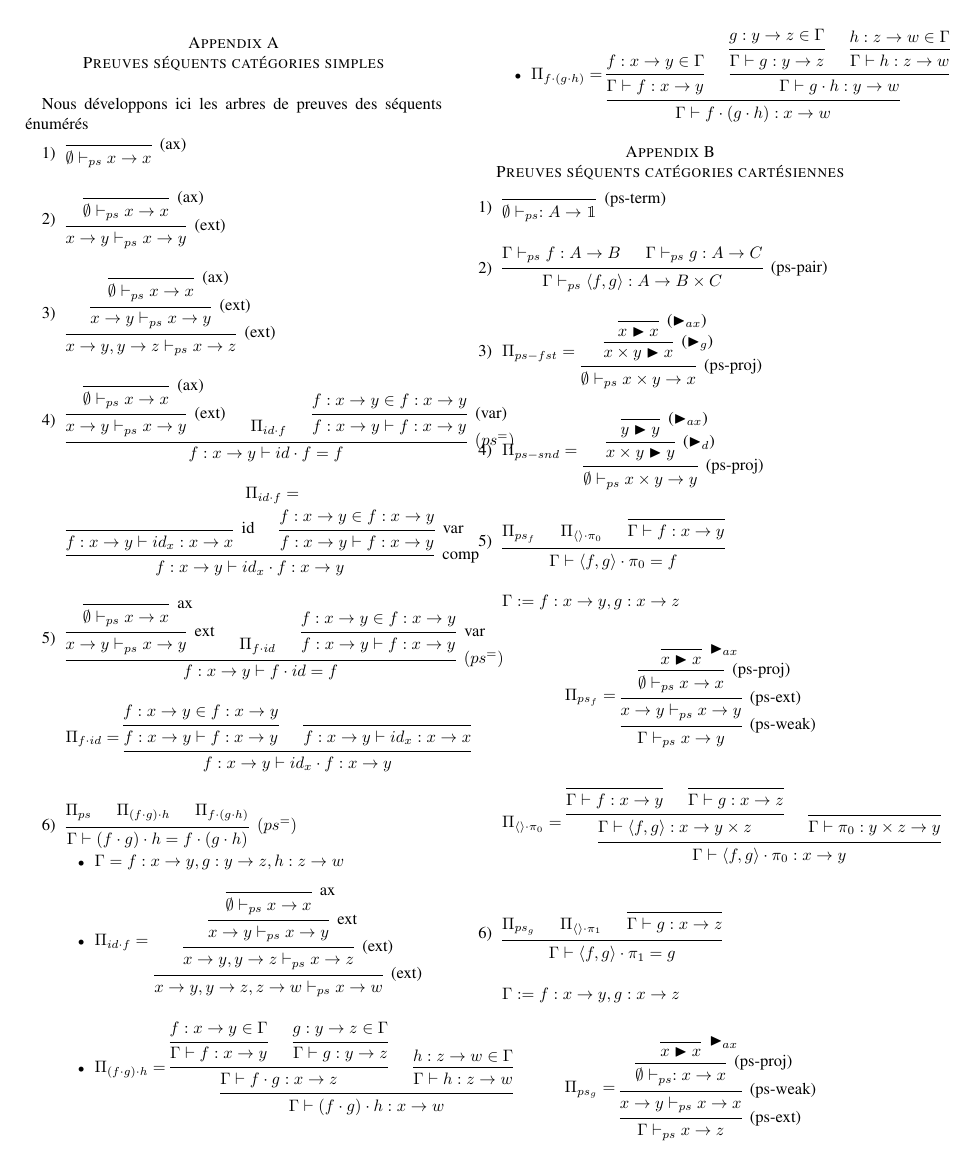
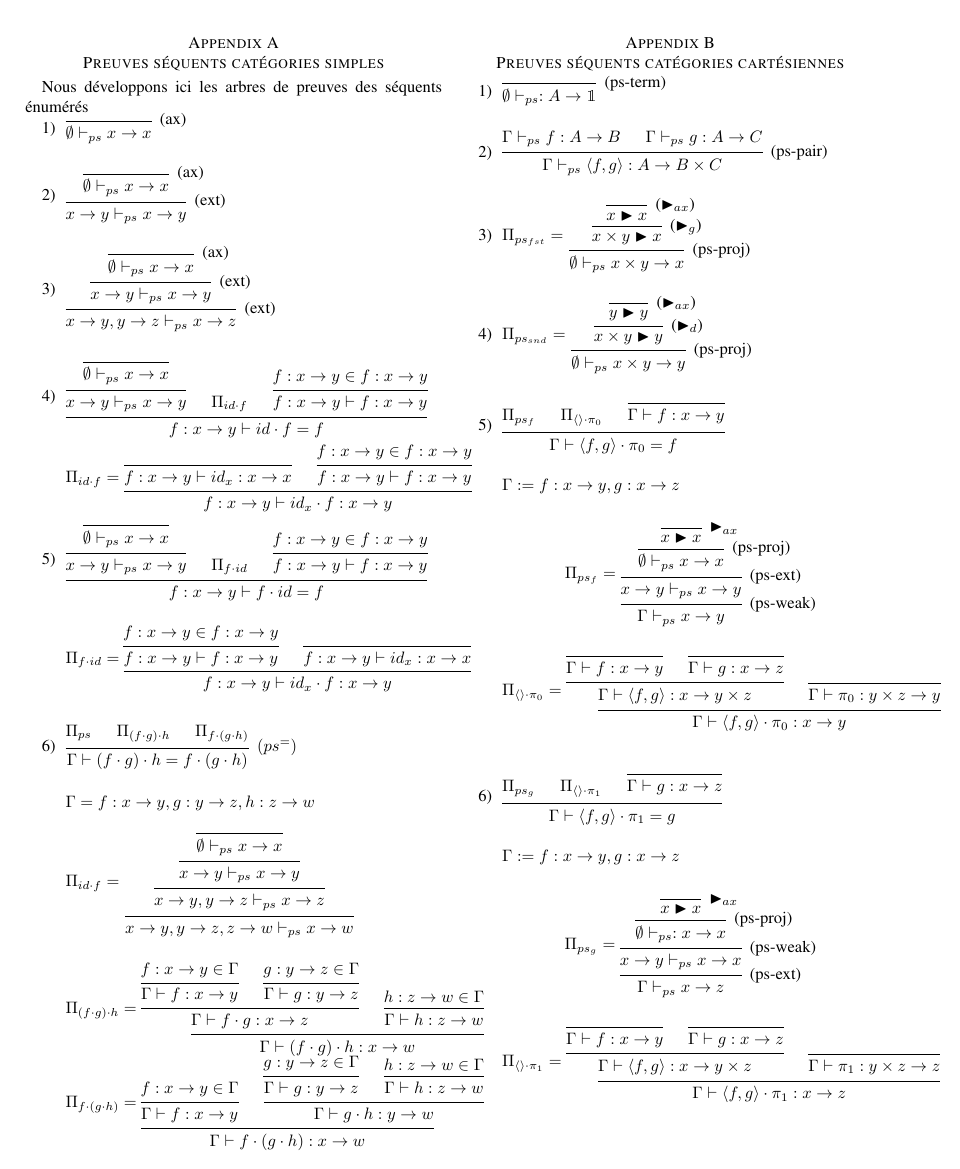
Before and after one commit to ehouget/L3-ENS-Internship, a LaTeX paper (internship-report/rapport.tex): page 7 of 8. Compiled offline with pdfLaTeX; a missing font is replaced by an installed copy or a similar font; a LaTeX package or settings file that is missing is left out.

Commit message:
minor fix

```diff
--- a/internship-report/rapport.tex
+++ b/internship-report/rapport.tex
@@ -11,7 +11,7 @@
 \usepackage{amssymb}
 \usepackage{bbm}
 \usepackage{ebproof}
-\usepackage{babel}
+\usepackage{babel}[french]
 \usepackage{graphicx}
 \usepackage{hyperref}
 \hypersetup{
@@ -740,33 +740,33 @@
 		\vspace{15pt}
 		\item
 		\begin{prooftree}
-			\infer0[(ax)]{\emptyset \vdash_{ps} x \rightarrow x}
-			\infer1[(ext)]{x \rightarrow y \vdash_{ps} x \rightarrow y}
+			\infer0[]{\emptyset \vdash_{ps} x \rightarrow x}
+			\infer1[]{x \rightarrow y \vdash_{ps} x \rightarrow y}
 			\hypo[]{\Pi_{id \cdot f}}
 			\hypo[]{f : x \rightarrow y \in f : x \rightarrow y}
-			\infer1[(var)]{f : x \rightarrow y \vdash f : x \rightarrow y}
-			\infer3[$(ps^=)$]{f : x \rightarrow y \vdash id \cdot f = f}
+			\infer1[]{f : x \rightarrow y \vdash f : x \rightarrow y}
+			\infer3[]{f : x \rightarrow y \vdash id \cdot f = f}
 		\end{prooftree}
 
 		\begin{align*}
 			\begin{gathered}
-				\Pi_{id \cdot f} = \\
+				\Pi_{id \cdot f} =
 				\begin{prooftree}
-					\infer0[id]{f : x \rightarrow y \vdash id_x : x \rightarrow x}
+					\infer0[]{f : x \rightarrow y \vdash id_x : x \rightarrow x}
 					\hypo[]{f : x \rightarrow y \in f : x \rightarrow y}
-					\infer1[var]{f : x \rightarrow y \vdash f : x \rightarrow y}
-					\infer2[comp]{f : x \rightarrow y \vdash id_x \cdot f : x \rightarrow y}
+					\infer1[]{f : x \rightarrow y \vdash f : x \rightarrow y}
+					\infer2[]{f : x \rightarrow y \vdash id_x \cdot f : x \rightarrow y}
 				\end{prooftree}
 			\end{gathered}
 		\end{align*}
 
 		\item \begin{prooftree}
-			\infer0[ax]{\emptyset \vdash_{ps} x \rightarrow x}
-			\infer1[ext]{x \rightarrow y \vdash_{ps} x \rightarrow y}
+			\infer0[]{\emptyset \vdash_{ps} x \rightarrow x}
+			\infer1[]{x \rightarrow y \vdash_{ps} x \rightarrow y}
 			\hypo[]{\Pi_{f \cdot id}}
 			\hypo[]{f : x \rightarrow y \in f : x \rightarrow y}
-			\infer1[var]{f : x \rightarrow y \vdash f : x \rightarrow y}
-			\infer3[$(ps^=)$]{f : x \rightarrow y \vdash f \cdot id = f}
+			\infer1[]{f : x \rightarrow y \vdash f : x \rightarrow y}
+			\infer3[]{f : x \rightarrow y \vdash f \cdot id = f}
 		\end{prooftree}
 		\vspace{15pt}
 
@@ -784,18 +784,21 @@
 			\hypo[]{\Pi_{(f \cdot g) \cdot h}}
 			\hypo[]{\Pi_{f \cdot (g \cdot h)}}
 			\infer3[$(ps^=)$]{\Gamma \vdash (f \cdot g) \cdot h = f \cdot (g \cdot h)}
-		\end{prooftree}
-		\begin{itemize}
-			\item $\Gamma = f : x \rightarrow y, g : y \rightarrow z, h : z \rightarrow w$ \\
-			\item $\Pi_{id \cdot f} =$
+		\end{prooftree} \\
+		\vspace{10pt}
+
+		$\Gamma = f : x \rightarrow y, g : y \rightarrow z, h : z \rightarrow w$ \\
+
+		$\Pi_{id \cdot f} =$
 			\begin{prooftree}
-					\infer0[ax]{\emptyset \vdash_{ps} x \rightarrow x}
-					\infer1[ext]{x \rightarrow y \vdash_{ps} x \rightarrow y}
-					\infer1[(ext)]{x \rightarrow y, y \rightarrow z \vdash_{ps} x \rightarrow z}
-					\infer1[(ext)]{x \rightarrow y, y \rightarrow z, z \rightarrow w \vdash_{ps} x \rightarrow w}
+				\infer0[]{\emptyset \vdash_{ps} x \rightarrow x}
+				\infer1[]{x \rightarrow y \vdash_{ps} x \rightarrow y}
+				\infer1[]{x \rightarrow y, y \rightarrow z \vdash_{ps} x \rightarrow z}
+				\infer1[]{x \rightarrow y, y \rightarrow z, z \rightarrow w \vdash_{ps} x \rightarrow w}
 			\end{prooftree}
 			\vspace{15pt}
-			\item $\Pi_{(f \cdot g) \cdot h} =$
+
+		$\Pi_{(f \cdot g) \cdot h} =$
 		\begin{prooftree}
 			\hypo[]{f : x \rightarrow y \in \Gamma}
 			\infer1[]{\Gamma \vdash f : x \rightarrow y}
```
Also changed, not shown: slides/presentation.tex (added, +22 -0 lines), internship-report/rapport.pdf, slides/presentation.pdf (added), internship-report/rapport.tex (12 more changed lines), 9 other files. Lines whose indentation alone changed are shown as unchanged.
